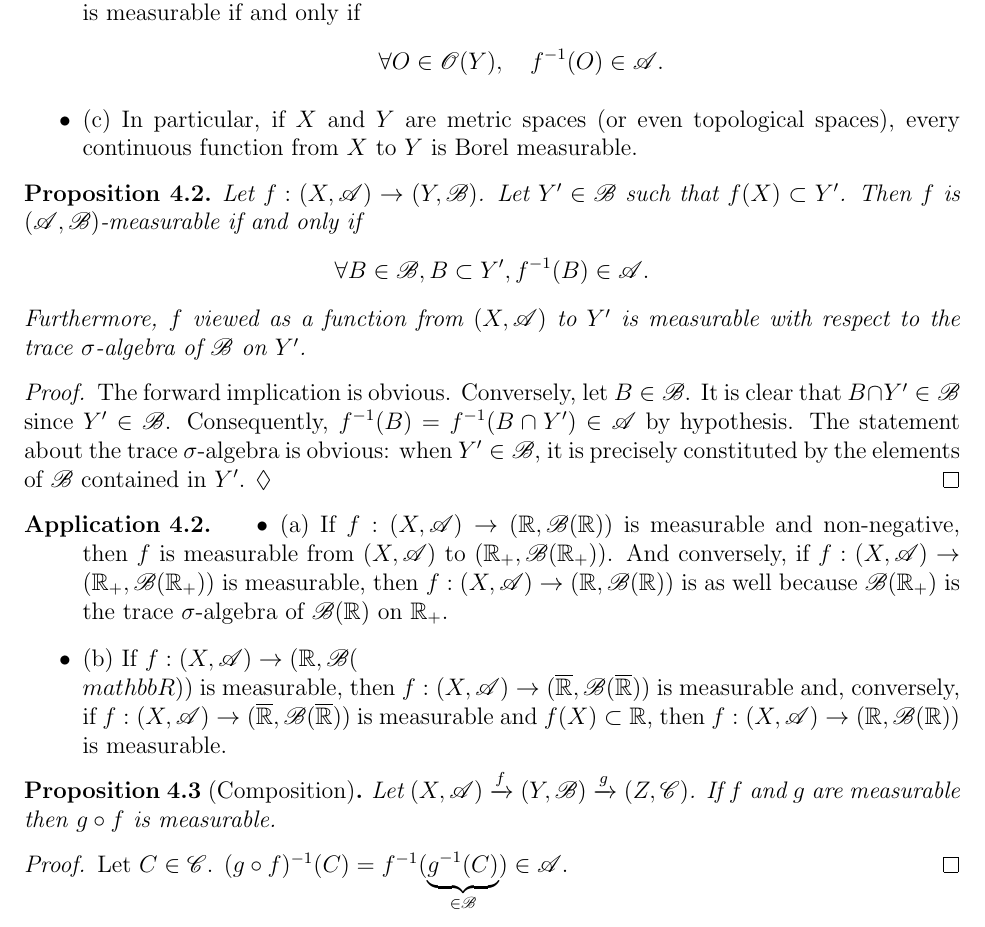
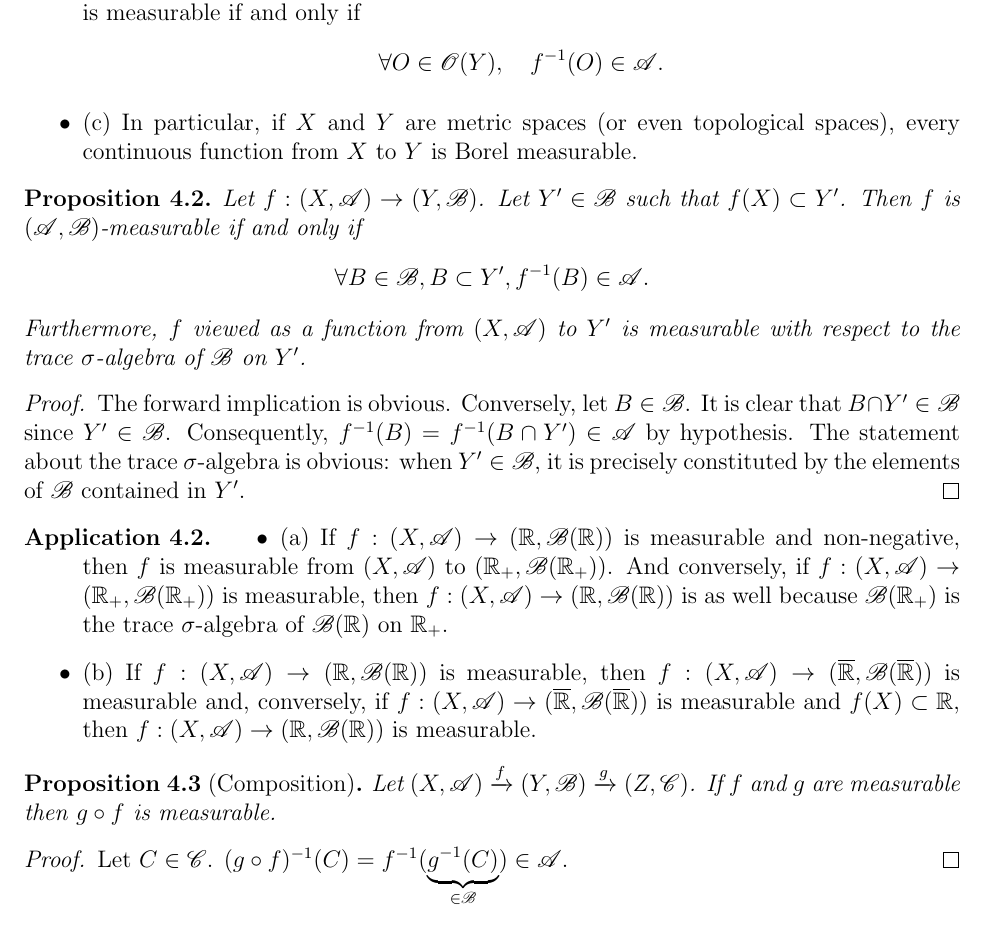
Before and after one commit to Lucien-XIAO/Lucien-XIAO.github.io, a LaTeX document (publications/Various_Notes/Measure_theory.tex): part of page 26 of 32, cut so that both start at the same text. Compiled offline with pdfLaTeX.

Commit message:
更新lecture

```diff
--- a/publications/Various_Notes/Measure_theory.tex
+++ b/publications/Various_Notes/Measure_theory.tex
@@ -1263,14 +1263,14 @@ Furthermore, $f$ viewed as a function from $(X, \mathscr{A})$ to $Y'$ is measura
 \end{proposition}
 \begin{proof}
     The forward implication is obvious.
-    Conversely, let $B \in \mathscr{B}$. It is clear that $B \cap Y' \in \mathscr{B}$ since $Y' \in \mathscr{B}$. Consequently, $f^{-1}(B) = f^{-1}(B \cap Y') \in \mathscr{A}$ by hypothesis. The statement about the trace $\sigma$-algebra is obvious: when $Y' \in \mathscr{B}$, it is precisely constituted by the elements of $\mathscr{B}$ contained in $Y'$. $\lozenge$
+    Conversely, let $B \in \mathscr{B}$. It is clear that $B \cap Y' \in \mathscr{B}$ since $Y' \in \mathscr{B}$. Consequently, $f^{-1}(B) = f^{-1}(B \cap Y') \in \mathscr{A}$ by hypothesis. The statement about the trace $\sigma$-algebra is obvious: when $Y' \in \mathscr{B}$, it is precisely constituted by the elements of $\mathscr{B}$ contained in $Y'$.
 \end{proof}
 
 \begin{application}
     \begin{itemize}
     \item (a) If $f : (X, \mathscr{A}) \to (\mathbb{R}, \mathscr{B}(\mathbb{R}))$ is measurable and non-negative, then $f$ is measurable from $(X, \mathscr{A})$ to $(\mathbb{R}_+, \mathscr{B}(\mathbb{R}_+))$. And conversely, if $f : (X, \mathscr{A}) \to (\mathbb{R}_+, \mathscr{B}(\mathbb{R}_+))$ is measurable, then $f : (X, \mathscr{A}) \to (\mathbb{R}, \mathscr{B}(\mathbb{R}))$ is as well because $\mathscr{B}(\mathbb{R}_+)$ is the trace $\sigma$-algebra of $\mathscr{B}(\mathbb{R})$ on $\mathbb{R}_+$.
 
-\item (b) If $f : (X, \mathscr{A}) \to (\mathbb{R}, \mathscr{B}(\\mathbb{R}))$ is measurable, then $f : (X, \mathscr{A}) \to (\overline{\mathbb{R}}, \mathscr{B}(\overline{\mathbb{R}}))$ is measurable and, conversely, if $f : (X, \mathscr{A}) \to (\overline{\mathbb{R}}, \mathscr{B}(\overline{\mathbb{R}}))$ is measurable and $f(X) \subset \mathbb{R}$, then $f : (X, \mathscr{A}) \to (\mathbb{R}, \mathscr{B}(\mathbb{R}))$ is measurable.
+\item (b) If $f : (X, \mathscr{A}) \to (\mathbb{R}, \mathscr{B}(\mathbb{R}))$ is measurable, then $f : (X, \mathscr{A}) \to (\overline{\mathbb{R}}, \mathscr{B}(\overline{\mathbb{R}}))$ is measurable and, conversely, if $f : (X, \mathscr{A}) \to (\overline{\mathbb{R}}, \mathscr{B}(\overline{\mathbb{R}}))$ is measurable and $f(X) \subset \mathbb{R}$, then $f : (X, \mathscr{A}) \to (\mathbb{R}, \mathscr{B}(\mathbb{R}))$ is measurable.
 \end{itemize}
 \end{application}
 
```
Also changed, not shown: publications/Various_Notes/Measure_theory.pdf, 9 other files.
